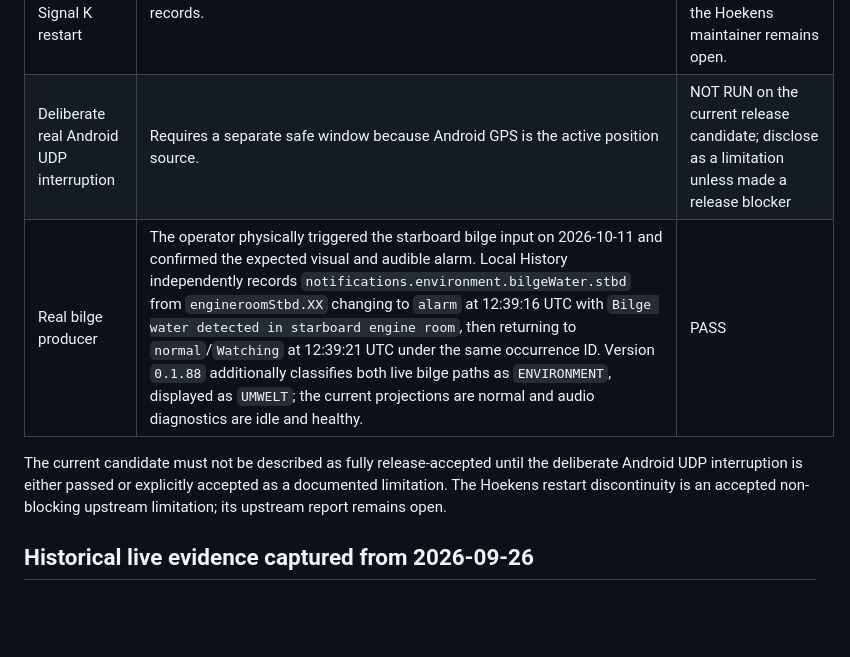
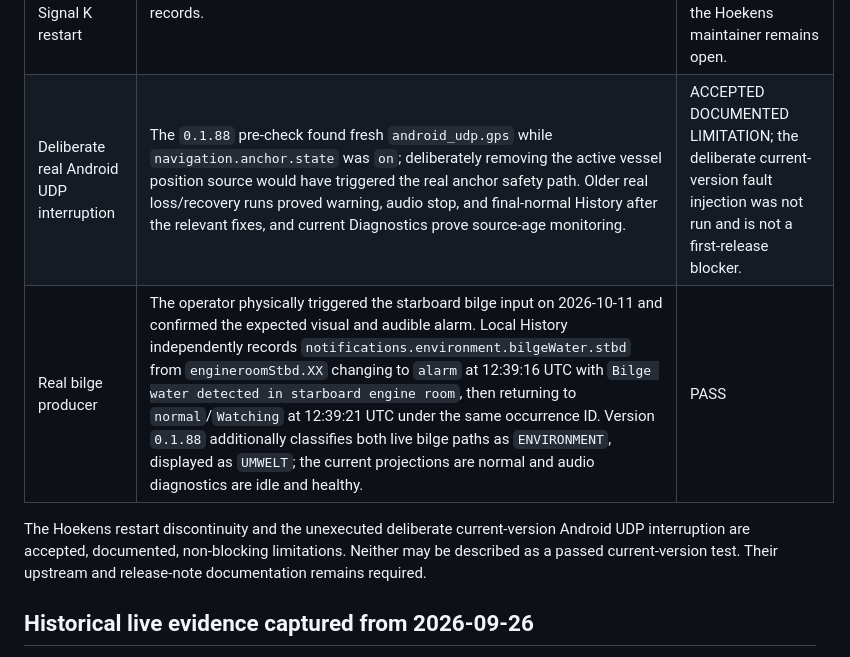
Before and after one commit to haipule/signalk-notification-engine, a Markdown page: docs/e2e-safety-matrix.md, the part around the change. Drawn GitHub-style; blank space fills up the shorter version.

```diff
--- a/docs/e2e-safety-matrix.md
+++ b/docs/e2e-safety-matrix.md
@@ -47,13 +47,13 @@ either linked to a later complete retest or remains explicitly open.
 | Inactive release reference flow | Importing and deploying the shipped grouped reference tab must not add, merge, or change a production rule until an uninterrupted branch reaches `Activate`. | PASS with `0.1.74`: the operator accepted the grouped layout and deployed the tab beside production. The flow contains one `Activate` node and zero incoming wires; live extraction retained the same ten rules and revision, deployed-rules contained no reference-flow identifier, and no notification, audio process, retry, breaker, or failure was created. Automated coverage proves the as-shipped flow extracts zero rules and that connecting only the documented Quick Start final wire creates exactly one table-visible `alert` rule. |
 | Multiple `Activate` endpoints | Independent complete branches may terminate at separate nodes named exactly `Activate`; duplicate fan-out must not duplicate a rule, complementary same-scope fields must merge, and contradictory same-scope actions must fail closed independently of JSON order. | PASS with `0.1.76`: focused tests cover independent endpoints, two-endpoint fan-out, recursive same-scope sound/history composition, both conflict orders, and conflicting legacy/canonical sound-file aliases. Before deployment the new extractor accepted the actual 240-node embedded flow as ten rules. After restart the live deployed-rules file still contained exactly ten rules with the unchanged revision and ready runtime deploy events. No temporary active rule or notification was required. |
 | Active real Hoekens alarm across a full Signal K restart | Presentation and exactly one audio process recovered, but Hoekens changed producer ID and the local occurrence/history did not remain continuous. Notification Engine must not heuristically join unequal authoritative producer records. | ACCEPTED UPSTREAM LIMITATION; not a first-release blocker. Informing the Hoekens maintainer remains open. |
-| Deliberate real Android UDP interruption | Requires a separate safe window because Android GPS is the active position source. | NOT RUN on the current release candidate; disclose as a limitation unless made a release blocker |
+| Deliberate real Android UDP interruption | The `0.1.88` pre-check found fresh `android_udp.gps` while `navigation.anchor.state` was `on`; deliberately removing the active vessel position source would have triggered the real anchor safety path. Older real loss/recovery runs proved warning, audio stop, and final-normal History after the relevant fixes, and current Diagnostics prove source-age monitoring. | ACCEPTED DOCUMENTED LIMITATION; the deliberate current-version fault injection was not run and is not a first-release blocker. |
 | Real bilge producer | The operator physically triggered the starboard bilge input on 2026-10-11 and confirmed the expected visual and audible alarm. Local History independently records `notifications.environment.bilgeWater.stbd` from `engineroomStbd.XX` changing to `alarm` at 12:39:16 UTC with `Bilge water detected in starboard engine room`, then returning to `normal`/`Watching` at 12:39:21 UTC under the same occurrence ID. Version `0.1.88` additionally classifies both live bilge paths as `ENVIRONMENT`, displayed as `UMWELT`; the current projections are normal and audio diagnostics are idle and healthy. | PASS |
 
-The current candidate must not be described as fully release-accepted until
-the deliberate Android UDP interruption is either passed or explicitly
-accepted as a documented limitation. The Hoekens restart discontinuity is an
-accepted non-blocking upstream limitation; its upstream report remains open.
+The Hoekens restart discontinuity and the unexecuted deliberate current-version
+Android UDP interruption are accepted, documented, non-blocking limitations.
+Neither may be described as a passed current-version test. Their upstream and
+release-note documentation remains required.
 
 ## Historical live evidence captured from 2026-09-26
 
```
Also changed, not shown: TODO.md (+11 -1 lines).
